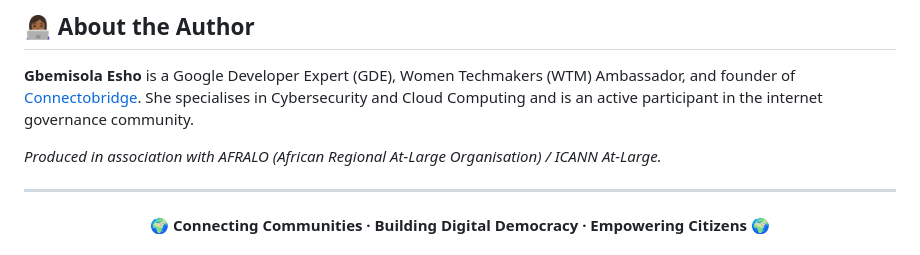
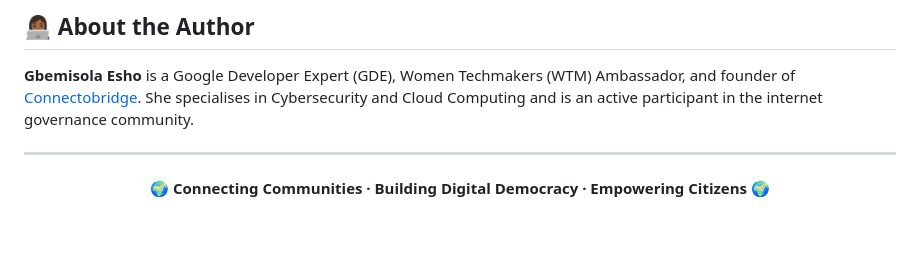
Before and after one commit to Apinke/civic-router, a Markdown page: README.md, the part around one of its changes. GitHub-like rendering; blank space fills up the shorter version.

```diff
--- a/README.md
+++ b/README.md
@@ -113,7 +110,7 @@ Licensed under [CC BY 4.0](http://creativecommons.org/licenses/by/4.0/) — free
 
 **Gbemisola Esho** is a Google Developer Expert (GDE), Women Techmakers (WTM) Ambassador, and founder of [Connectobridge](https://connectobridge.com). She specialises in Cybersecurity and Cloud Computing and is an active participant in the internet governance community.
 
-*Produced in association with AFRALO (African Regional At-Large Organisation) / ICANN At-Large.*
+
 
 ---
 
```
Also changed, not shown: other parts of README.md (+1 -4 lines).
